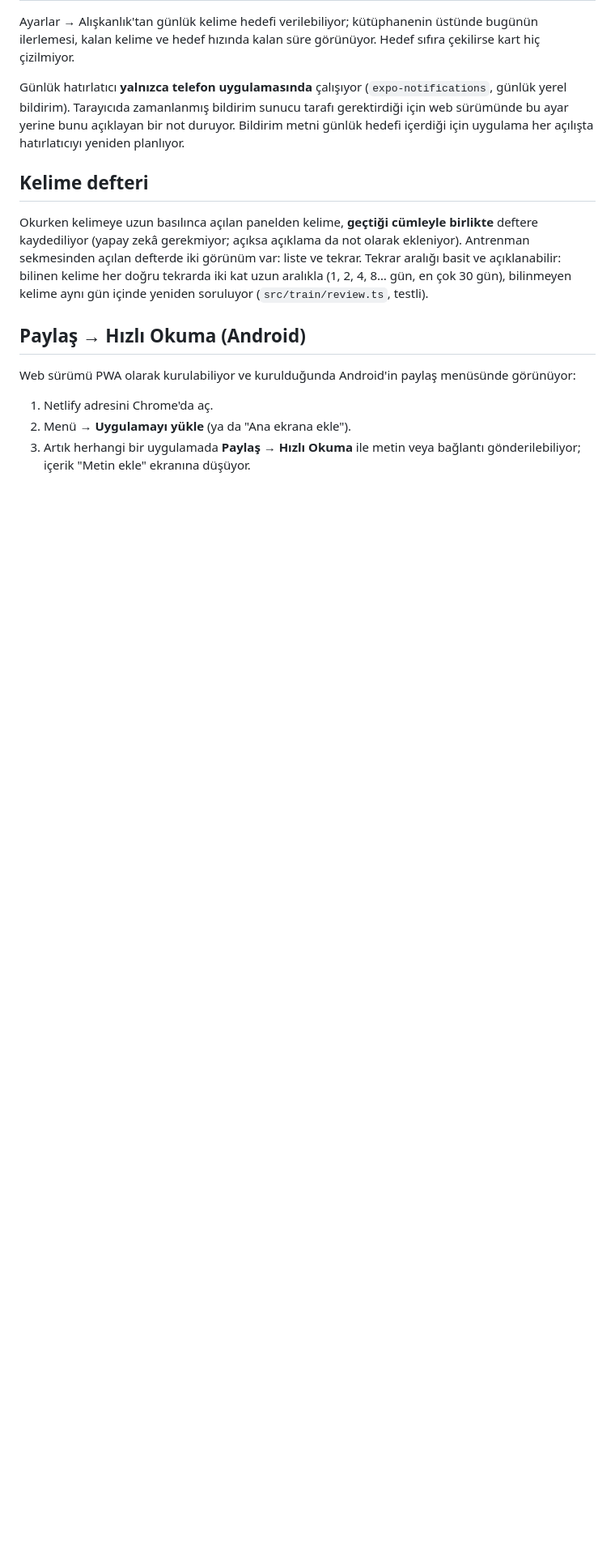
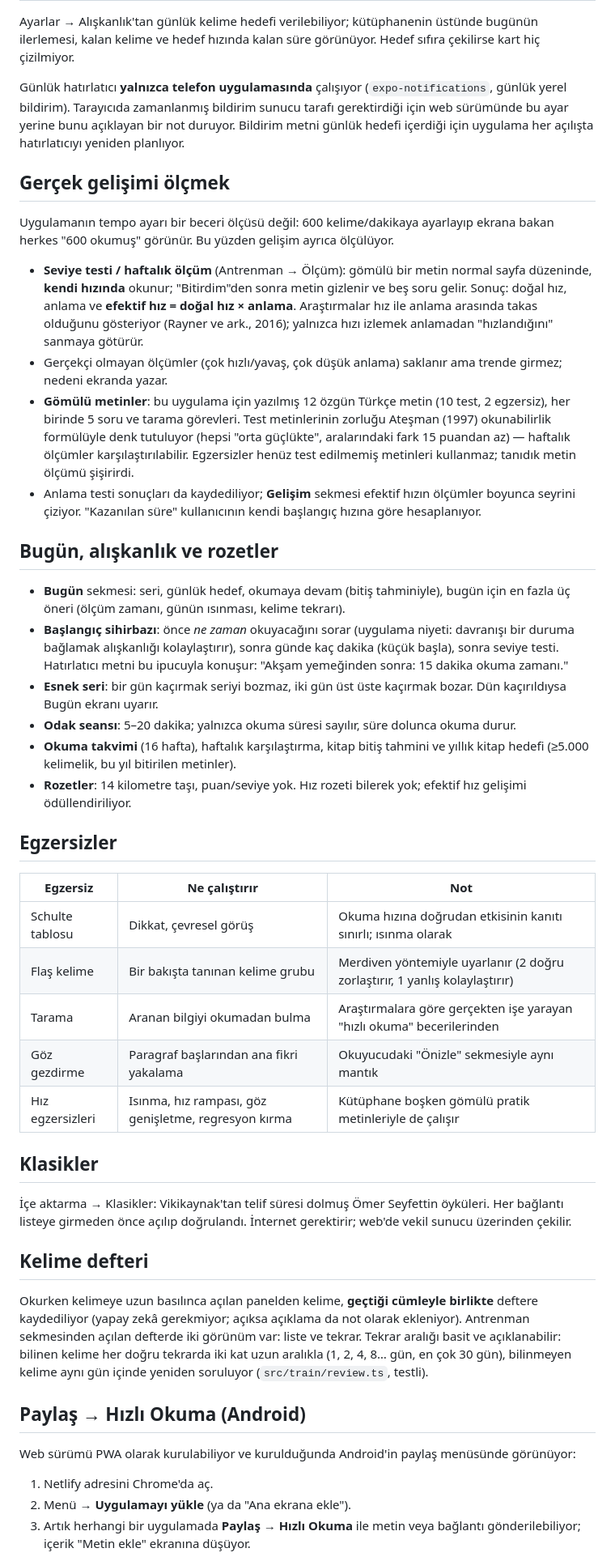
Before and after one commit to mustafa2049/Notebooklm, a Markdown page: README.md, the part around the change. Shown at 81% size. Rendered like a GitHub page; blank space fills up the shorter version.

Commit message:
README: gelişim ölçümü, Bugün, alışkanlık, rozetler, egzersizler, klasikler
Co-Authored-By: Claude Opus 5.5 <noreply@anthropic.com>
Claude-Session: https://claude.ai/code/session_015pFsnCaBqaPm87bE3JZUYU

```diff
--- a/README.md
+++ b/README.md
@@ -152,6 +152,62 @@ sunucu tarafı gerektirdiği için web sürümünde bu ayar yerine bunu açıkla
 not duruyor. Bildirim metni günlük hedefi içerdiği için uygulama her açılışta
 hatırlatıcıyı yeniden planlıyor.
 
+## Gerçek gelişimi ölçmek
+
+Uygulamanın tempo ayarı bir beceri ölçüsü değil: 600 kelime/dakikaya ayarlayıp
+ekrana bakan herkes "600 okumuş" görünür. Bu yüzden gelişim ayrıca ölçülüyor.
+
+- **Seviye testi / haftalık ölçüm** (Antrenman → Ölçüm): gömülü bir metin
+  normal sayfa düzeninde, **kendi hızında** okunur; "Bitirdim"den sonra metin
+  gizlenir ve beş soru gelir. Sonuç: doğal hız, anlama ve **efektif hız = doğal
+  hız × anlama**. Araştırmalar hız ile anlama arasında takas olduğunu
+  gösteriyor (Rayner ve ark., 2016); yalnızca hızı izlemek anlamadan
+  "hızlandığını" sanmaya götürür.
+- Gerçekçi olmayan ölçümler (çok hızlı/yavaş, çok düşük anlama) saklanır ama
+  trende girmez; nedeni ekranda yazar.
+- **Gömülü metinler**: bu uygulama için yazılmış 12 özgün Türkçe metin (10
+  test, 2 egzersiz), her birinde 5 soru ve tarama görevleri. Test metinlerinin
+  zorluğu Ateşman (1997) okunabilirlik formülüyle denk tutuluyor (hepsi "orta
+  güçlükte", aralarındaki fark 15 puandan az) — haftalık ölçümler
+  karşılaştırılabilir. Egzersizler henüz test edilmemiş metinleri kullanmaz;
+  tanıdık metin ölçümü şişirirdi.
+- Anlama testi sonuçları da kaydediliyor; **Gelişim** sekmesi efektif hızın
+  ölçümler boyunca seyrini çiziyor. "Kazanılan süre" kullanıcının kendi
+  başlangıç hızına göre hesaplanıyor.
+
+## Bugün, alışkanlık ve rozetler
+
+- **Bugün** sekmesi: seri, günlük hedef, okumaya devam (bitiş tahminiyle),
+  bugün için en fazla üç öneri (ölçüm zamanı, günün ısınması, kelime tekrarı).
+- **Başlangıç sihirbazı**: önce *ne zaman* okuyacağını sorar (uygulama niyeti:
+  davranışı bir duruma bağlamak alışkanlığı kolaylaştırır), sonra günde kaç
+  dakika (küçük başla), sonra seviye testi. Hatırlatıcı metni bu ipucuyla
+  konuşur: "Akşam yemeğinden sonra: 15 dakika okuma zamanı."
+- **Esnek seri**: bir gün kaçırmak seriyi bozmaz, iki gün üst üste kaçırmak
+  bozar. Dün kaçırıldıysa Bugün ekranı uyarır.
+- **Odak seansı**: 5–20 dakika; yalnızca okuma süresi sayılır, süre dolunca
+  okuma durur.
+- **Okuma takvimi** (16 hafta), haftalık karşılaştırma, kitap bitiş tahmini ve
+  yıllık kitap hedefi (≥5.000 kelimelik, bu yıl bitirilen metinler).
+- **Rozetler**: 14 kilometre taşı, puan/seviye yok. Hız rozeti bilerek yok;
+  efektif hız gelişimi ödüllendiriliyor.
+
+## Egzersizler
+
+| Egzersiz | Ne çalıştırır | Not |
+|---|---|---|
+| Schulte tablosu | Dikkat, çevresel görüş | Okuma hızına doğrudan etkisinin kanıtı sınırlı; ısınma olarak |
+| Flaş kelime | Bir bakışta tanınan kelime grubu | Merdiven yöntemiyle uyarlanır (2 doğru zorlaştırır, 1 yanlış kolaylaştırır) |
+| Tarama | Aranan bilgiyi okumadan bulma | Araştırmalara göre gerçekten işe yarayan "hızlı okuma" becerilerinden |
+| Göz gezdirme | Paragraf başlarından ana fikri yakalama | Okuyucudaki "Önizle" sekmesiyle aynı mantık |
+| Hız egzersizleri | Isınma, hız rampası, göz genişletme, regresyon kırma | Kütüphane boşken gömülü pratik metinleriyle de çalışır |
+
+## Klasikler
+
+İçe aktarma → Klasikler: Vikikaynak'tan telif süresi dolmuş Ömer Seyfettin
+öyküleri. Her bağlantı listeye girmeden önce açılıp doğrulandı. İnternet
+gerektirir; web'de vekil sunucu üzerinden çekilir.
+
 ## Kelime defteri
 
 Okurken kelimeye uzun basılınca açılan panelden kelime, **geçtiği cümleyle
```
